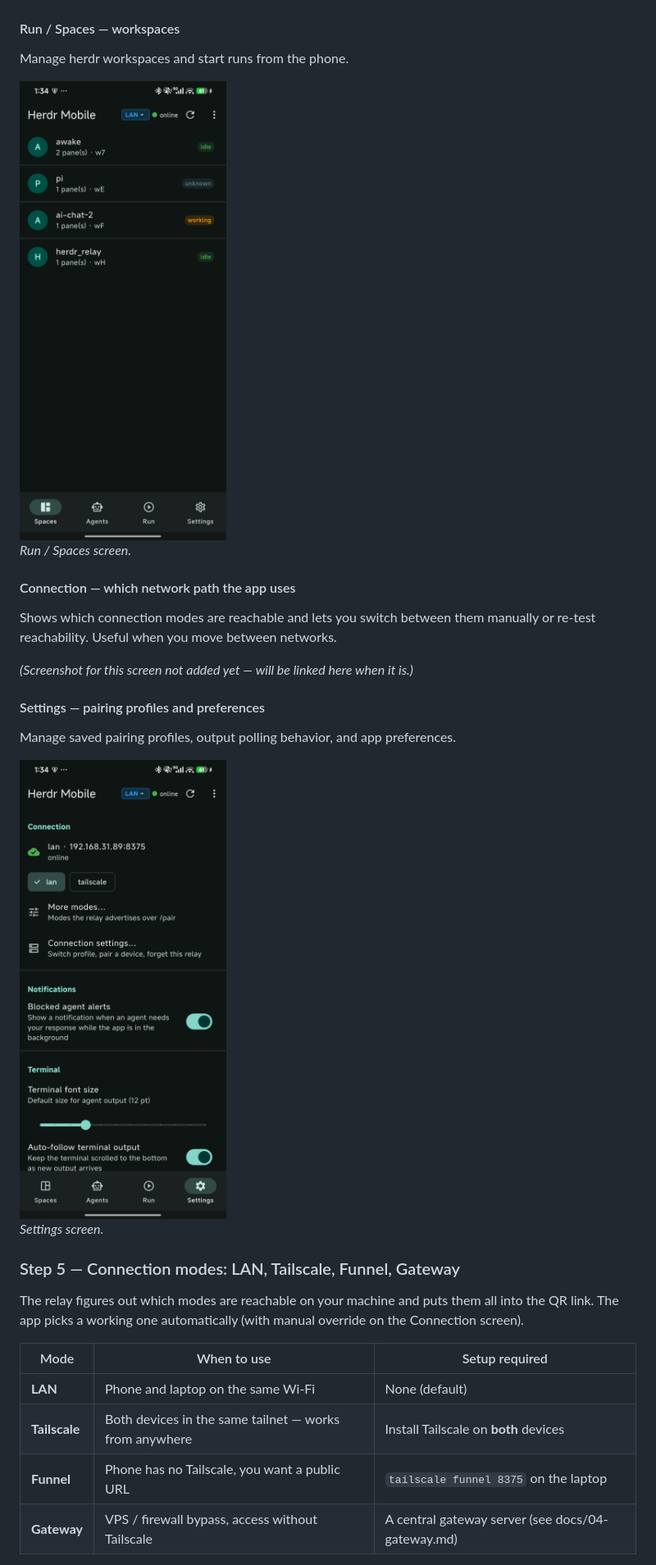
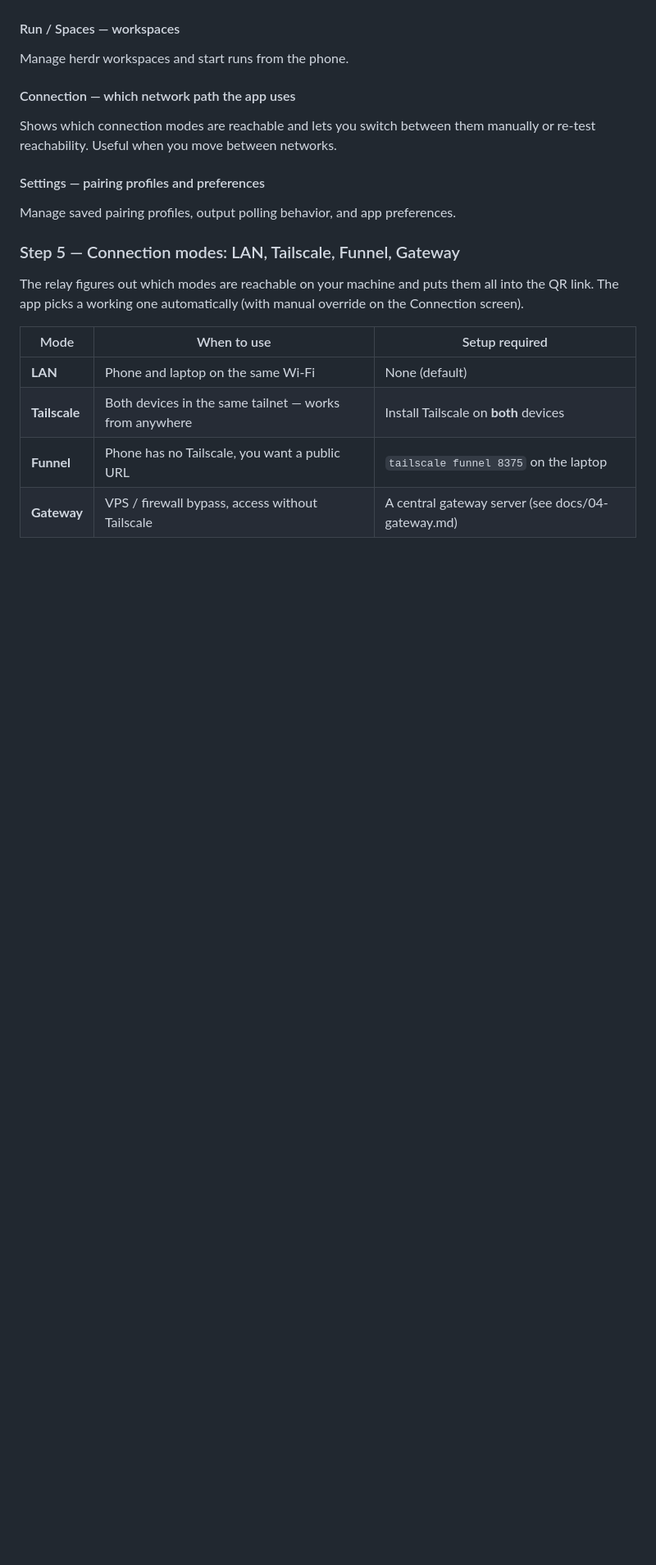
Before and after one commit to teasec4/herdr-mobile-app, a Markdown page: README.md, the part around one of its changes. Shown at 82% size. Rendered like a GitHub page; blank space fills up the shorter version.

```diff
--- a/README.md
+++ b/README.md
@@ -177,25 +199,15 @@ adjust font size, send a **prompt**, or send **keypresses** (Esc, Ctrl-C, text).
 #### Run / Spaces — workspaces
 
 Manage herdr workspaces and start runs from the phone.
-
-<img src="docs/screenshots/spaces.jpg" alt="Run / Spaces — workspaces" width="260">
-
-*Run / Spaces screen.*
 
 #### Connection — which network path the app uses
 
 Shows which connection modes are reachable and lets you switch between them
 manually or re-test reachability. Useful when you move between networks.
 
-*(Screenshot for this screen not added yet — will be linked here when it is.)*
-
 #### Settings — pairing profiles and preferences
 
 Manage saved pairing profiles, output polling behavior, and app preferences.
-
-<img src="docs/screenshots/settings.jpg" alt="Settings — profiles and preferences" width="260">
-
-*Settings screen.*
 
 ### Step 5 — Connection modes: LAN, Tailscale, Funnel, Gateway
 
```
Also changed, not shown: other parts of README.md (+31 -9 lines).
